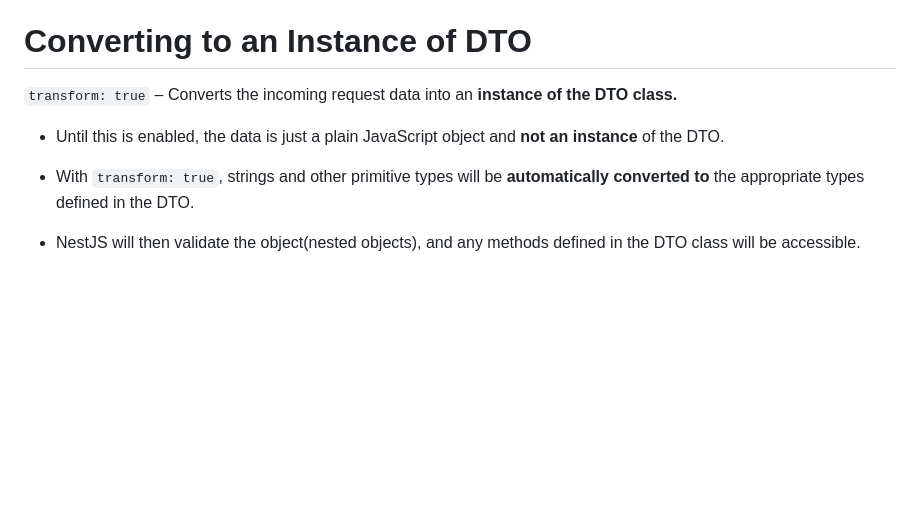
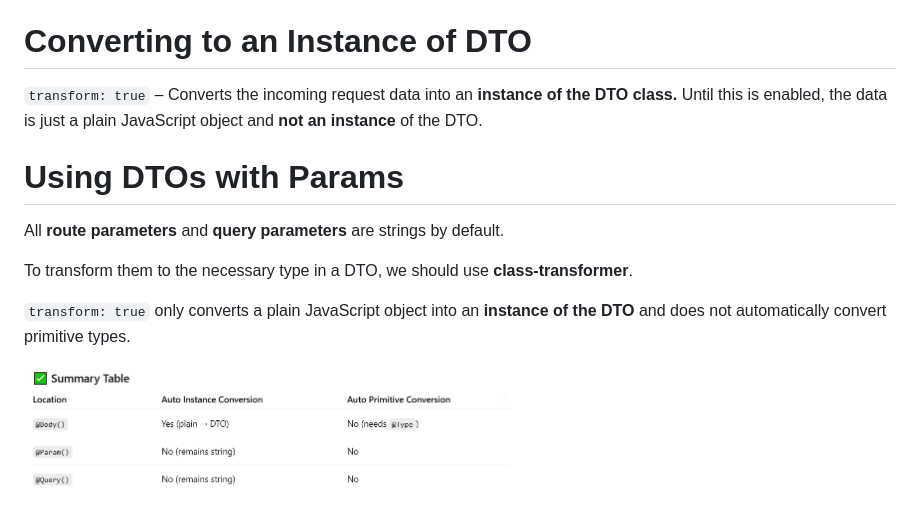
Before and after one commit to Ayeshan-Oshitha/Tutorial--Udemy--NestJs, a Markdown page: Docs/003-Validation-and-Pipes.md, the part around the change. Drawn GitHub-style; pictures changed too: Docs/images/images-02/image-5.png (added); blank space fills up the shorter version.

Commit message:
Section 03 ( Validation and Pipes ) - Using DTOs with Params

```diff
--- a/Docs/003-Validation-and-Pipes.md
+++ b/Docs/003-Validation-and-Pipes.md
@@ -50,10 +50,14 @@ With a **Global Validation Pipe**, if a controller method has a **DTO class** as
 
 # Converting to an Instance of DTO
 
-`transform: true` – Converts the incoming request data into an **instance of the DTO class.**
+`transform: true` – Converts the incoming request data into an **instance of the DTO class.** Until this is enabled, the data is just a plain JavaScript object and **not an instance** of the DTO.
 
-- Until this is enabled, the data is just a plain JavaScript object and **not an instance** of the DTO.
+# Using DTOs with Params
 
-- With `transform: true`, strings and other primitive types will be **automatically converted to** the appropriate types defined in the DTO.
+All **route parameters** and **query parameters** are strings by default.
 
-- NestJS will then validate the object(nested objects), and any methods defined in the DTO class will be accessible.
+To transform them to the necessary type in a DTO, we should use **class-transformer**.
+
+`transform: true` only converts a plain JavaScript object into an **instance of the DTO** and does not automatically convert primitive types.
+
+<img src="./images/images-02/image-5.png" width="500">
```
Also changed, not shown: Docs/002-Understanding-Modules.md (+1 -1 lines), 2 other files.
